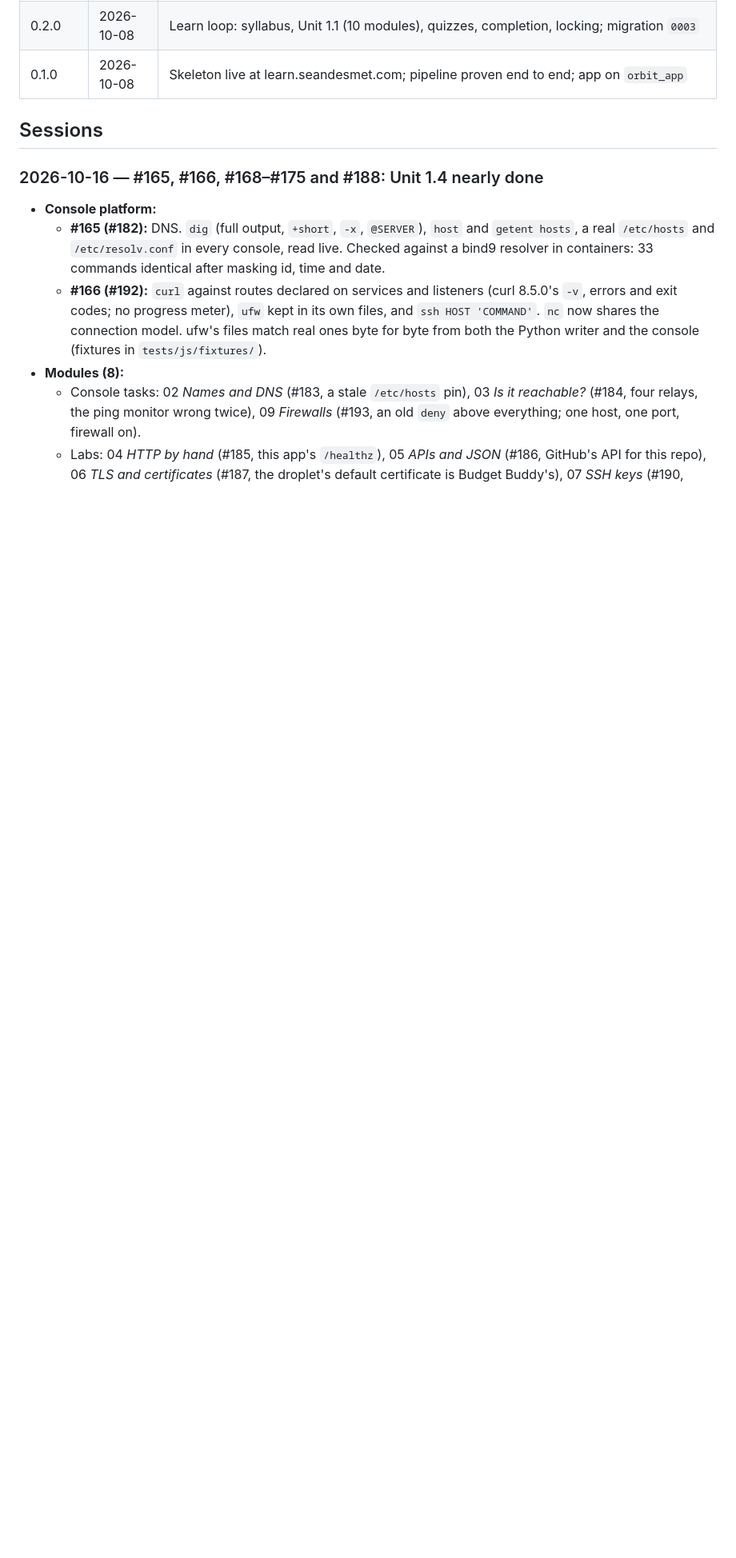
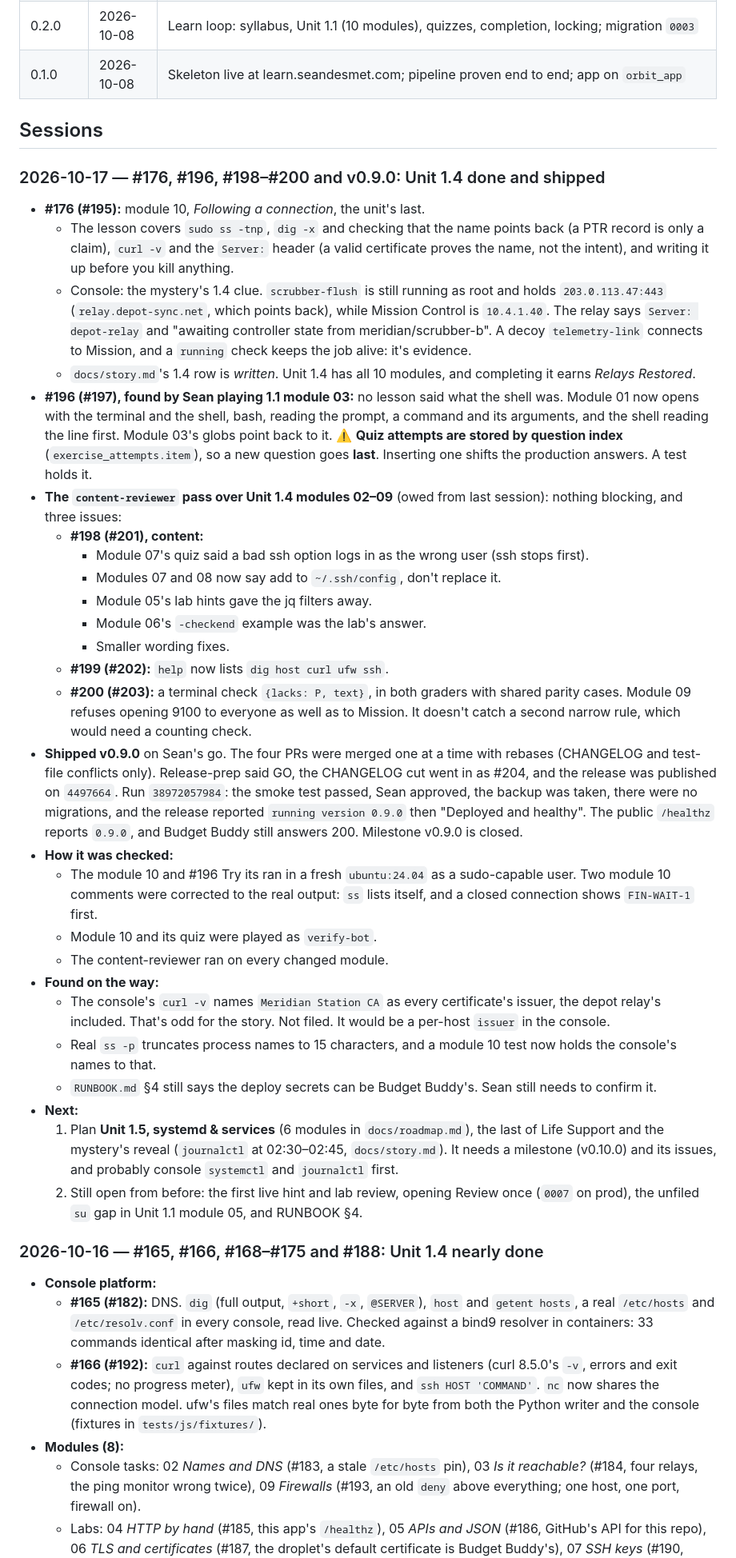
Before and after one commit to CaddisMaster/orbit-ops, a Markdown page: docs/status.md, the part around one of its changes. Shown at 80% size. Rendered like a GitHub page; blank space fills up the shorter version.

Commit message:
Record the 2026-10-17 session (#205)
* Record the 2026-10-17 session

Unit 1.4 finished (#176), the shell explained in Unit 1.1 (#196), the
content review's fixes and console gaps (#198-#200), and v0.9.0 in
production. Next is planning Unit 1.5.

Co-Authored-By: Claude Opus 5.5 <noreply@anthropic.com>

* Say that new quiz questions go last

Attempts are stored by question position, so #196's new question had to
go at the end. The authoring guide didn't say so.

Co-Authored-By: Claude Opus 5.5 <noreply@anthropic.com>

---------

Co-authored-by: Claude Opus 5.5 <noreply@anthropic.com>

```diff
--- a/docs/status.md
+++ b/docs/status.md
@@ -99,6 +100,63 @@ A per-session log, standing decisions and a release ledger. Newest first.
 | 0.1.0 | 2026-10-08 | Skeleton live at learn.seandesmet.com; pipeline proven end to end; app on `orbit_app` |
 
 ## Sessions
+
+### 2026-10-17 — #176, #196, #198–#200 and v0.9.0: Unit 1.4 done and shipped
+
+- **#176 (#195):** module 10, *Following a connection*, the unit's last.
+  - The lesson covers `sudo ss -tnp`, `dig -x` and checking that the name points back (a PTR
+    record is only a claim), `curl -v` and the `Server:` header (a valid certificate proves the
+    name, not the intent), and writing it up before you kill anything.
+  - Console: the mystery's 1.4 clue. `scrubber-flush` is still running as root and holds
+    `203.0.113.47:443` (`relay.depot-sync.net`, which points back), while Mission Control is
+    `10.4.1.40`. The relay says `Server: depot-relay` and "awaiting controller state from
+    meridian/scrubber-b". A decoy `telemetry-link` connects to Mission, and a `running` check
+    keeps the job alive: it's evidence.
+  - `docs/story.md`'s 1.4 row is *written*. Unit 1.4 has all 10 modules, and completing it earns
+    *Relays Restored*.
+- **#196 (#197), found by Sean playing 1.1 module 03:** no lesson said what the shell was. Module
+  01 now opens with the terminal and the shell, bash, reading the prompt, a command and its
+  arguments, and the shell reading the line first. Module 03's globs point back to it.
+  ⚠️ **Quiz attempts are stored by question index** (`exercise_attempts.item`), so a new question
+  goes **last**. Inserting one shifts the production answers. A test holds it.
+- **The `content-reviewer` pass over Unit 1.4 modules 02–09** (owed from last session): nothing
+  blocking, and three issues:
+  - **#198 (#201), content:**
+    - Module 07's quiz said a bad ssh option logs in as the wrong user (ssh stops first).
+    - Modules 07 and 08 now say add to `~/.ssh/config`, don't replace it.
+    - Module 05's lab hints gave the jq filters away.
+    - Module 06's `-checkend` example was the lab's answer.
+    - Smaller wording fixes.
+  - **#199 (#202):** `help` now lists `dig host curl ufw ssh`.
+  - **#200 (#203):** a terminal check `{lacks: P, text}`, in both graders with shared parity cases.
+    Module 09 refuses opening 9100 to everyone as well as to Mission. It doesn't catch a second
+    narrow rule, which would need a counting check.
+- **Shipped v0.9.0** on Sean's go. The four PRs were merged one at a time with rebases (CHANGELOG
+  and test-file conflicts only). Release-prep said GO, the CHANGELOG cut went in as #204, and the
+  release was published on `4497664`. Run `38972057984`: the smoke test passed, Sean approved, the
+  backup was taken, there were no migrations, and the release reported `running version 0.9.0`
+  then "Deployed and healthy". The public `/healthz` reports `0.9.0`, and Budget Buddy still
+  answers 200. Milestone v0.9.0 is closed.
+- **How it was checked:**
+  - The module 10 and #196 Try its ran in a fresh `ubuntu:24.04` as a sudo-capable user. Two module
+    10 comments were corrected to the real output: `ss` lists itself, and a closed connection
+    shows `FIN-WAIT-1` first.
+  - Module 10 and its quiz were played as `verify-bot`.
+  - The content-reviewer ran on every changed module.
+- **Found on the way:**
+  - The console's `curl -v` names `Meridian Station CA` as every certificate's issuer, the depot
+    relay's included. That's odd for the story. Not filed. It would be a per-host `issuer` in the
+    console.
+  - Real `ss -p` truncates process names to 15 characters, and a module 10 test now holds the
+    console's names to that.
+  - `RUNBOOK.md` §4 still says the deploy secrets can be Budget Buddy's. Sean still needs to
+    confirm it.
+- **Next:**
+  1. Plan **Unit 1.5, systemd & services** (6 modules in `docs/roadmap.md`), the last of Life
+     Support and the mystery's reveal (`journalctl` at 02:30–02:45, `docs/story.md`). It needs a
+     milestone (v0.10.0) and its issues, and probably console `systemctl` and `journalctl` first.
+  2. Still open from before: the first live hint and lab review, opening Review once (`0007` on
+     prod), the unfiled `su` gap in Unit 1.1 module 05, and RUNBOOK §4.
 
 ### 2026-10-16 — #165, #166, #168–#175 and #188: Unit 1.4 nearly done
 
```
Also changed, not shown: other parts of docs/status.md (+1 -0 lines), CLAUDE.md (+4 -4 lines), docs/content-authoring.md (+4 -1 lines).
